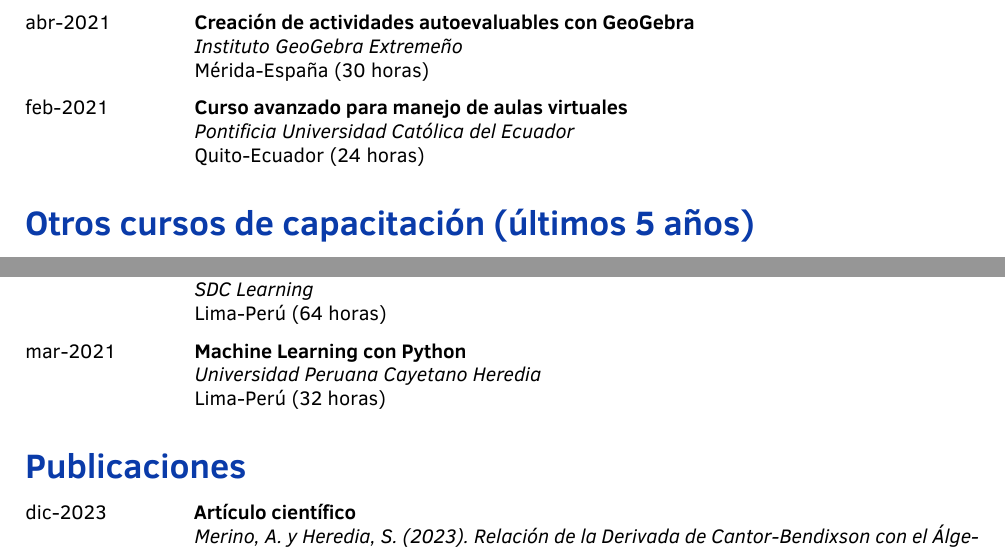
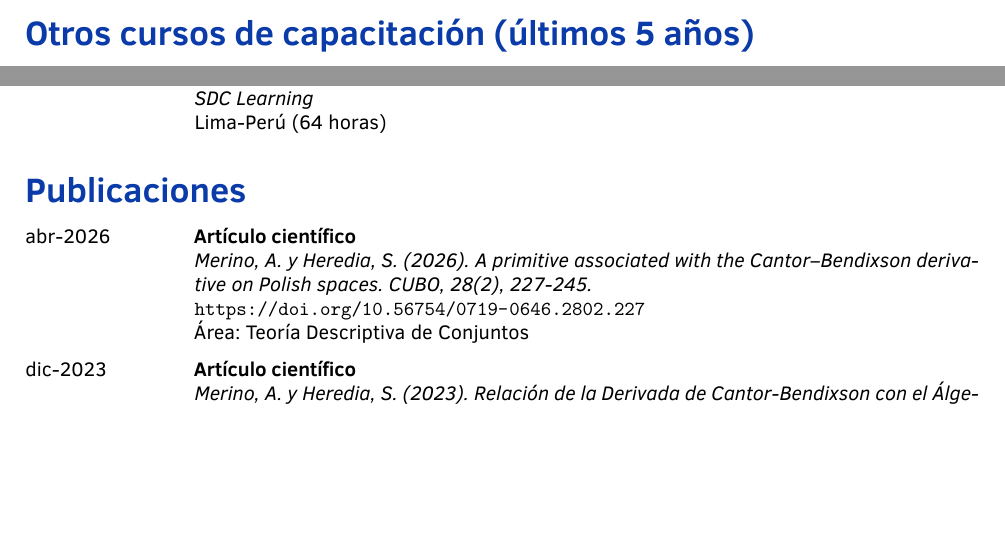
Before and after one commit to andres-merino/Hoja-de-Vida-Andres-Merino, a LaTeX CV (CV-AndresMerino-es.tex): two parts of page 5 of 7, joined at a grey line, cut at the place of the change, the shorter picture padded with empty space. Compiled offline with XeLaTeX.

Commit message:
Updates from Overleaf

```diff
--- a/CV-AndresMerino-es.tex
+++ b/CV-AndresMerino-es.tex
@@ -469,15 +474,15 @@
     {Pontificia Universidad Católica del Ecuador}
     {Quito-Ecuador (50 horas)}
 
-\cventry{abr-2021}
-    {Creación de actividades autoevaluables con GeoGebra}
-    {Instituto GeoGebra Extremeño}
-    {Mérida-España (30 horas)}
+% \cventry{abr-2021}
+%     {Creación de actividades autoevaluables con GeoGebra}
+%     {Instituto GeoGebra Extremeño}
+%     {Mérida-España (30 horas)}
 
-\cventry{feb-2021}
-    {Curso avanzado para manejo de aulas virtuales}
-    {Pontificia Universidad Católica del Ecuador}
-    {Quito-Ecuador (24 horas)}
+% \cventry{feb-2021}
+%     {Curso avanzado para manejo de aulas virtuales}
+%     {Pontificia Universidad Católica del Ecuador}
+%     {Quito-Ecuador (24 horas)}
 
 % \cventry{ago-2020}
 %     {Certificación de Docencia en Ambientes Virtuales de Aprendizaje}
@@ -543,10 +548,10 @@
     {SDC Learning}
     {Lima-Perú (64 horas)}
 
-\cventry{mar-2021}
-    {Machine Learning con Python}
-    {Universidad Peruana Cayetano Heredia}
-    {Lima-Perú (32 horas)}
+% \cventry{mar-2021}
+%     {Machine Learning con Python}
+%     {Universidad Peruana Cayetano Heredia}
+%     {Lima-Perú (32 horas)}
 
 % \cventry{may-2020}
 %     {Herramientas de Office 365}
@@ -561,6 +566,12 @@
 %%%%%%%%%%%%%%%%%%%%%%%%%%%%%%
 \cvsection{Publicaciones}
 %%%%%%%%%%%%%%%%%%%%%%%%%%%%%%
+
+\cvpubitem{abr-2026}
+    {Artículo científico}
+    {Merino, A. y Heredia, S. (2026). A primitive associated with the Cantor–Bendixson derivative on Polish spaces. CUBO, 28(2), 227-245.}
+    {\url{https://doi.org/10.56754/0719-0646.2802.227}}
+    {Área: Teoría Descriptiva de Conjuntos}
 
 \cvpubitem{dic-2023}
     {Artículo científico}
```
Also changed, not shown: pics/aemerinot.jpg, CV-AndresMerino-es.tex (7 more changed lines).
